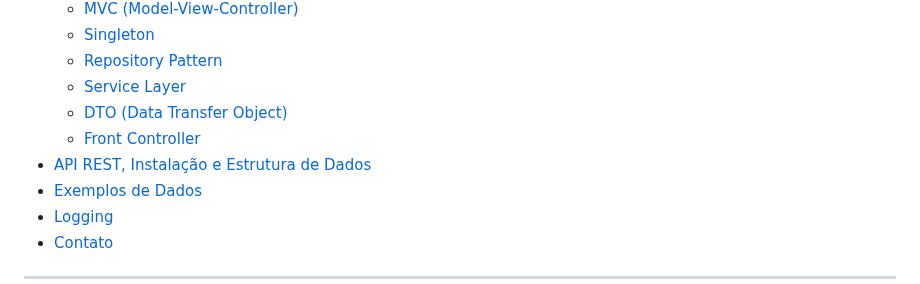
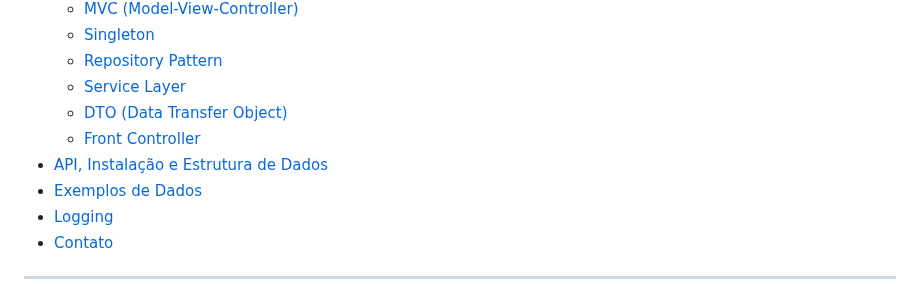
Before and after one commit to juliatbarbosa/GESTAO-FINANCEIRA, a Markdown page: README.md, the part around the change. GitHub-like rendering.

```diff
--- a/README.md
+++ b/README.md
@@ -68,7 +68,7 @@
   - [Service Layer](#service-layer)
   - [DTO (Data Transfer Object)](#dto-data-transfer-object)
   - [Front Controller](#front-controller)
-- [API REST, Instalação e Estrutura de Dados](#api-rest-instalação-e-estrutura-de-dados)
+- [API, Instalação e Estrutura de Dados](#api-rest-instalação-e-estrutura-de-dados)
 - [Exemplos de Dados](#exemplos-de-dados)
 - [Logging](#logging)
 - [Contato](#contato)
```
